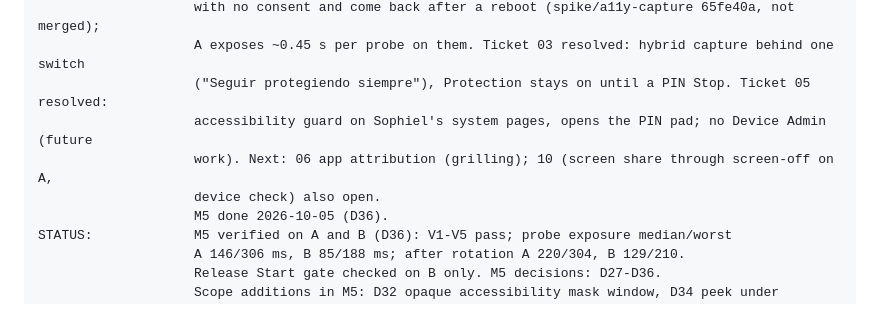
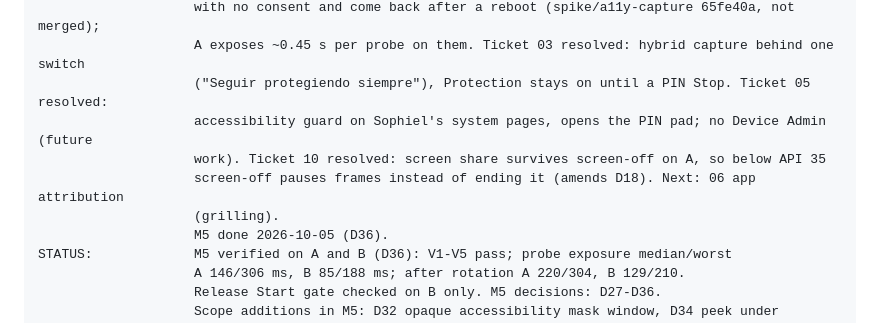
Before and after one commit to CamiloParraS/Sophiel, a Markdown page: CLAUDE.md, the part around the change. Drawn GitHub-style.

```diff
--- a/CLAUDE.md
+++ b/CLAUDE.md
@@ -18,8 +18,9 @@ CURRENT MILESTONE:  M8 — Solution fit, PLANNING (D53: freeze lifted for M8 onl
                     A exposes ~0.45 s per probe on them. Ticket 03 resolved: hybrid capture behind one switch
                     ("Seguir protegiendo siempre"), Protection stays on until a PIN Stop. Ticket 05 resolved:
                     accessibility guard on Sophiel's system pages, opens the PIN pad; no Device Admin (future
-                    work). Next: 06 app attribution (grilling); 10 (screen share through screen-off on A,
-                    device check) also open.
+                    work). Ticket 10 resolved: screen share survives screen-off on A, so below API 35
+                    screen-off pauses frames instead of ending it (amends D18). Next: 06 app attribution
+                    (grilling).
                     M5 done 2026-10-05 (D36).
 STATUS:             M5 verified on A and B (D36): V1-V5 pass; probe exposure median/worst
                     A 146/306 ms, B 85/188 ms; after rotation A 220/304, B 129/210.
```
Also changed, not shown: .scratch/m8-solution-fit/map.md (+1 -0 lines), 1 other file.
